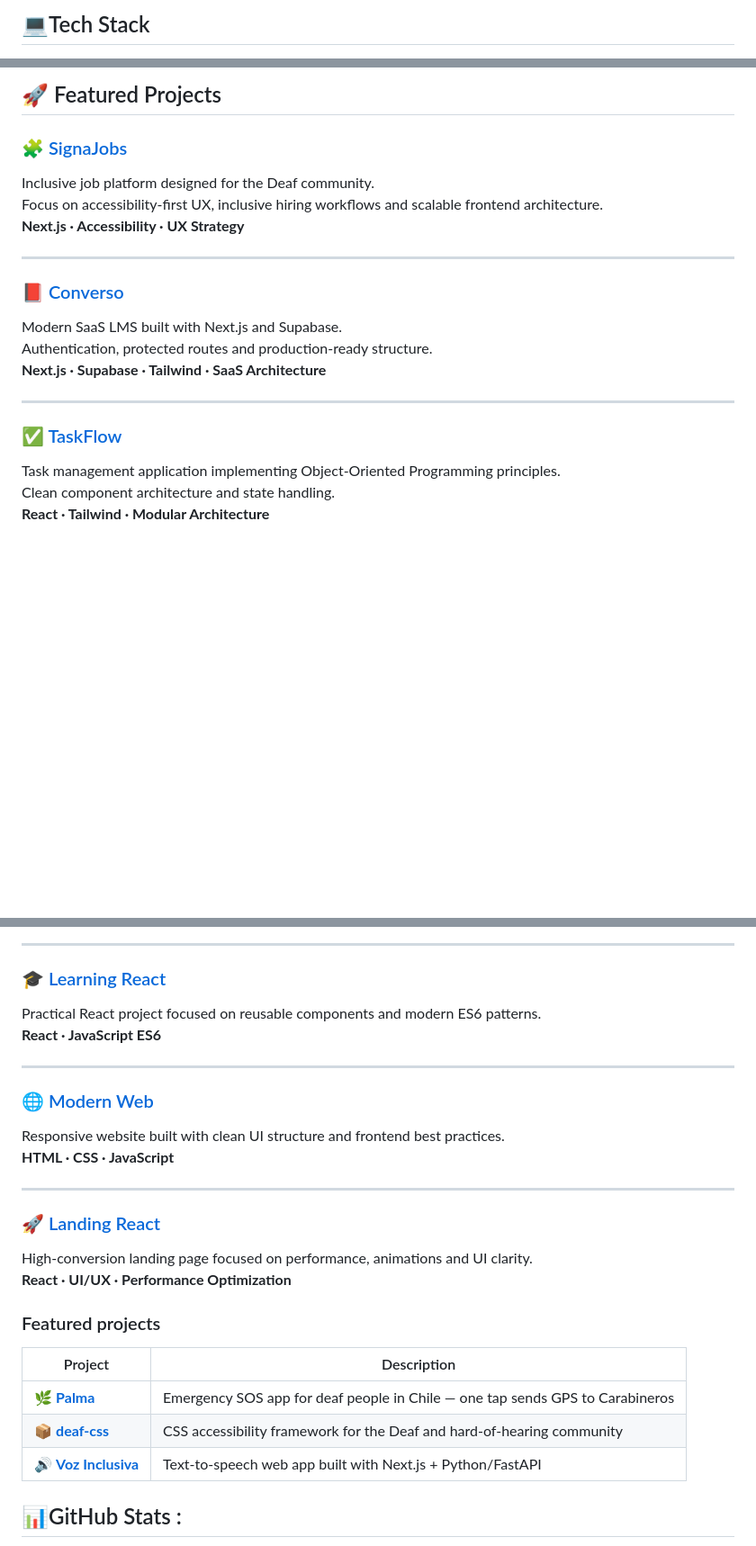
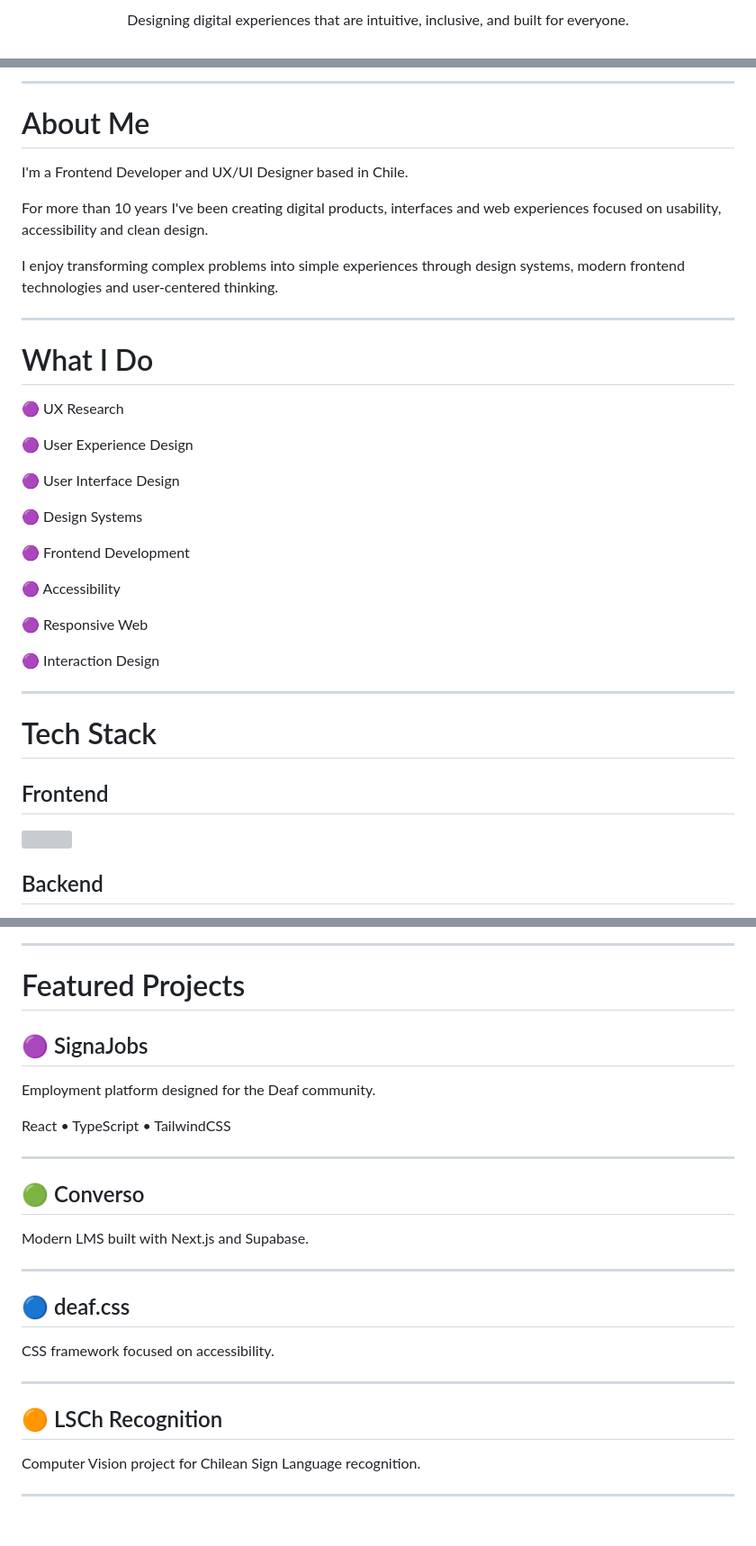
Before and after one commit to paskuvan/paskuvan, a Markdown page: README.md, 3 parts joined by grey strips. Shown at 90% size. Drawn GitHub-style; blank space fills up the shorter version; grey boxes are pictures that could not be loaded.

```diff
--- a/README.md
+++ b/README.md
@@ -13,3 +6,3 @@ Building interfaces that speak clearly — without sound.</p>
 
-## 💻Tech Stack
+Designing digital experiences that are intuitive, inclusive, and built for everyone.
 
@@ -41,23 +15,49 @@ Building interfaces that speak clearly — without sound.</p>
 
 </div>
 
-## 🚀 Featured Projects
+---
 
-### 🧩 [SignaJobs](https://signa-jobs.vercel.app)
-Inclusive job platform designed for the Deaf community.
-Focus on accessibility-first UX, inclusive hiring workflows and scalable frontend architecture.
-**Next.js · Accessibility · UX Strategy**
+# About Me
+
+I'm a Frontend Developer and UX/UI Designer based in Chile.
+
+For more than 10 years I've been creating digital products, interfaces and web experiences focused on usability, accessibility and clean design.
+
+I enjoy transforming complex problems into simple experiences through design systems, modern frontend technologies and user-centered thinking.
 
 ---
 
-### 📕 [Converso](https://lms-nextjs-navy.vercel.app/)
-Modern SaaS LMS built with Next.js and Supabase.
-Authentication, protected routes and production-ready structure.
-**Next.js · Supabase · Tailwind · SaaS Architecture**
+# What I Do
+
+🟣 UX Research
+
+🟣 User Experience Design
+
+🟣 User Interface Design
+
+🟣 Design Systems
+
+🟣 Frontend Development
+
+🟣 Accessibility
+
+🟣 Responsive Web
+
+🟣 Interaction Design
 
 ---
 
-### ✅ [TaskFlow](https://paskuvan.github.io/taskflow/)
-Task management application implementing Object-Oriented Programming principles.
-Clean component architecture and state handling.
-**React · Tailwind · Modular Architecture**
+# Tech Stack
+
+## Frontend
+
+<p>
+
+<img src="https://skillicons.dev/icons?i=html,css,js,ts,react,nextjs,tailwind"/>
+
+</p>
+
+## Backend
+
+<p>
+
@@ -64,31 +83,31 @@ Clean component architecture and state handling.
 
 ---
 
-### 🎓 [Learning React](https://learning-reactjs-sigma.vercel.app/)
-Practical React project focused on reusable components and modern ES6 patterns.
-**React · JavaScript ES6**
+# Featured Projects
+
+## 🟣 SignaJobs
+
+Employment platform designed for the Deaf community.
+
+React • TypeScript • TailwindCSS
 
 ---
 
-### 🌐 [Modern Web](https://paskuvan.github.io/modern-web/)
-Responsive website built with clean UI structure and frontend best practices.
-**HTML · CSS · JavaScript**
+## 🟢 Converso
+
+Modern LMS built with Next.js and Supabase.
 
 ---
 
-### 🚀 [Landing React](https://landing-react-hvv2qmyca-paskuvans-projects.vercel.app/)
-High-conversion landing page focused on performance, animations and UI clarity.
-**React · UI/UX · Performance Optimization**
+## 🔵 deaf.css
 
-### Featured projects
+CSS framework focused on accessibility.
 
-| Project | Description |
-|---|---|
-| 🌿 [**Palma**](https://github.com/paskuvan/palma) | Emergency SOS app for deaf people in Chile — one tap sends GPS to Carabineros |
-| 📦 [**deaf-css**](https://github.com/paskuvan/deaf-css) | CSS accessibility framework for the Deaf and hard-of-hearing community |
-| 🔊 [**Voz Inclusiva**](https://github.com/paskuvan/voz-inclusiva) | Text-to-speech web app built with Next.js + Python/FastAPI |
+---
 
+## 🟠 LSCh Recognition
 
+Computer Vision project for Chilean Sign Language recognition.
 
-## 📊GitHub Stats :
+---
 
```
Also changed, not shown: other parts of README.md (+90 -40 lines).
